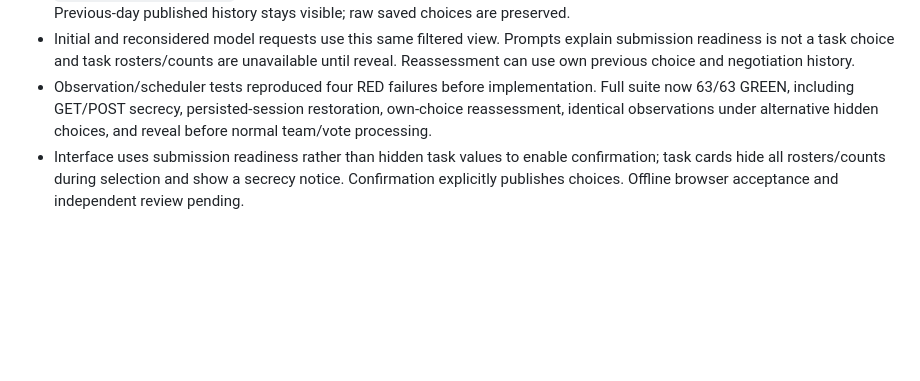
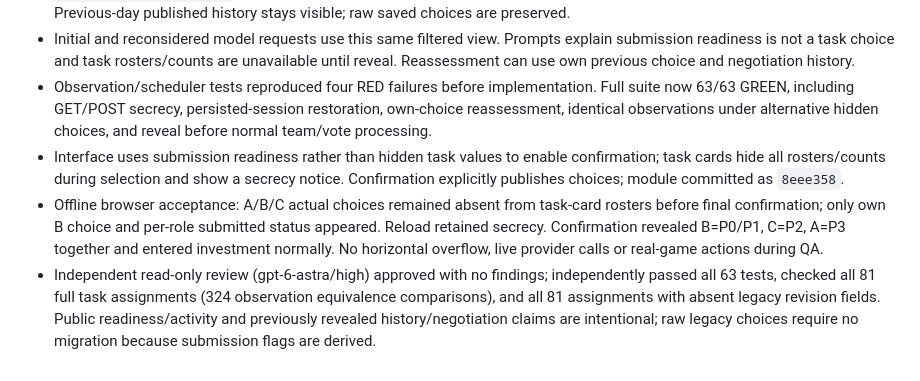
Before and after one commit to Rit-Shi/menOnIsland, a Markdown page: docs/development-ledger.md, the part around the change. Rendered like a GitHub page; blank space fills up the shorter version.

Commit message:
docs: record secret registration privacy and browser verification

```diff
--- a/docs/development-ledger.md
+++ b/docs/development-ledger.md
@@ -97,4 +97,6 @@ Plan: docs/superpowers/plans/2026-10-29-island-mvp.md
 - Backend committed as `2c99e2f`. Current REGISTRATION observations include only the viewer's task plus a public boolean `registration_submitted` map. All-submitted remains secret until lock; later phases expose the published full assignment. Previous-day published history stays visible; raw saved choices are preserved.
 - Initial and reconsidered model requests use this same filtered view. Prompts explain submission readiness is not a task choice and task rosters/counts are unavailable until reveal. Reassessment can use own previous choice and negotiation history.
 - Observation/scheduler tests reproduced four RED failures before implementation. Full suite now 63/63 GREEN, including GET/POST secrecy, persisted-session restoration, own-choice reassessment, identical observations under alternative hidden choices, and reveal before normal team/vote processing.
-- Interface uses submission readiness rather than hidden task values to enable confirmation; task cards hide all rosters/counts during selection and show a secrecy notice. Confirmation explicitly publishes choices. Offline browser acceptance and independent review pending.
+- Interface uses submission readiness rather than hidden task values to enable confirmation; task cards hide all rosters/counts during selection and show a secrecy notice. Confirmation explicitly publishes choices; module committed as `8eee358`.
+- Offline browser acceptance: A/B/C actual choices remained absent from task-card rosters before final confirmation; only own B choice and per-role submitted status appeared. Reload retained secrecy. Confirmation revealed B=P0/P1, C=P2, A=P3 together and entered investment normally. No horizontal overflow, live provider calls or real-game actions during QA.
+- Independent read-only review (gpt-6-astra/high) approved with no findings; independently passed all 63 tests, checked all 81 full task assignments (324 observation equivalence comparisons), and all 81 assignments with absent legacy revision fields. Public readiness/activity and previously revealed history/negotiation claims are intentional; raw legacy choices require no migration because submission flags are derived.
```
Also changed, not shown: writing-block.md (+7 -4 lines), 1 other file.
